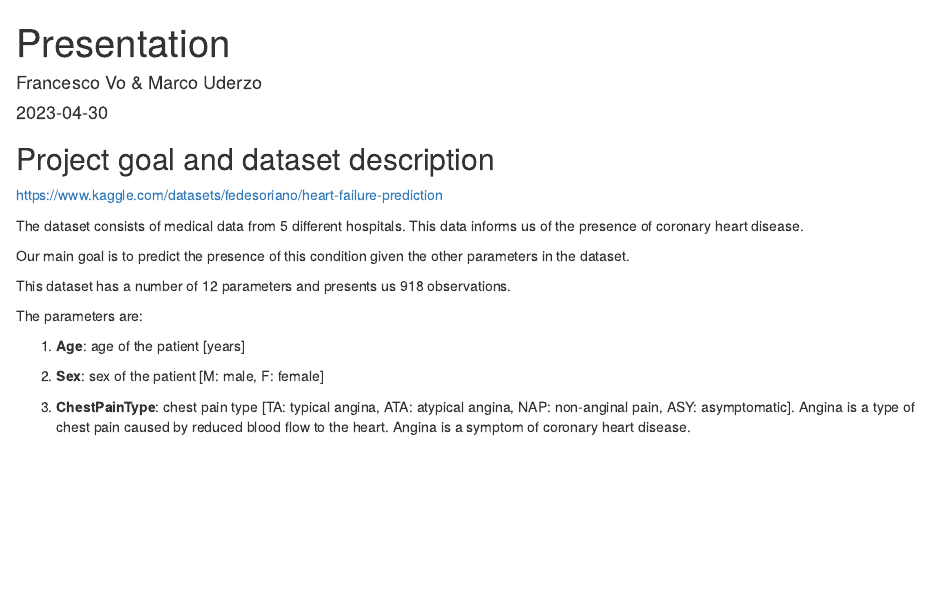
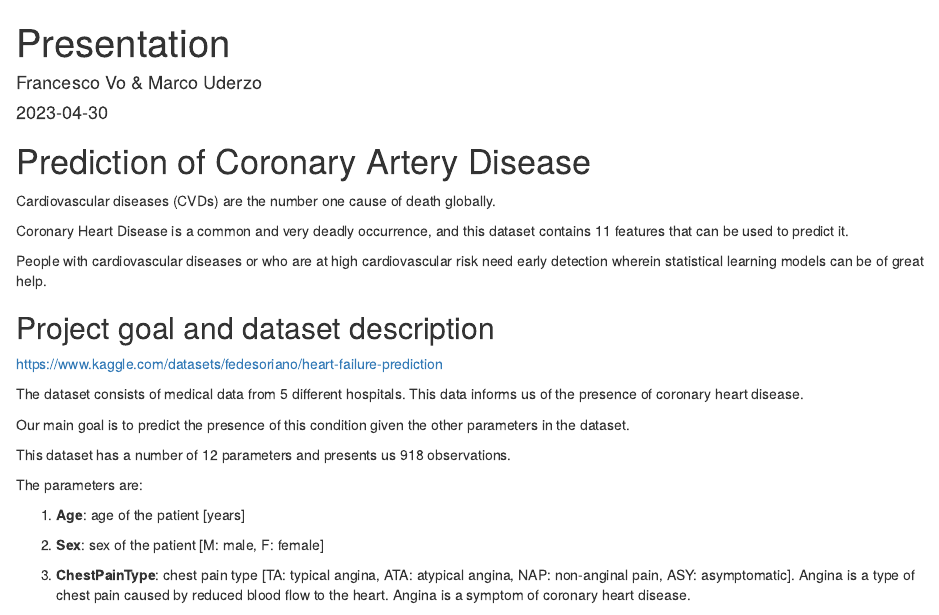
Before and after one commit to marcouderzo/CoronaryHeartDisease-Prediction, an R Markdown document (presentation.rmd): the page in a window 1100 px wide, from its top. The pictures show the output file presentation.html that the author committed with the source, opened offline.

Commit message:
minor introduction revisions

````diff
--- a/presentation.rmd
+++ b/presentation.rmd
@@ -31,6 +31,16 @@ data <- read.csv("data/heart_data.csv", stringsAsFactors = T)
 
 attach(data)
 ```
+
+# Prediction of Coronary Artery Disease
+
+Cardiovascular diseases (CVDs) are the number one cause of death globally.
+
+Coronary Heart Disease is a common and very deadly occurrence, and this dataset contains 11 features that can be used to predict it.
+
+People with cardiovascular diseases or who are at high cardiovascular risk need early detection wherein statistical learning models can be of great help.
+
+
 
 ## Project goal and dataset description
 https://www.kaggle.com/datasets/fedesoriano/heart-failure-prediction
````
Also changed, not shown: presentation.html, 1 other file.
